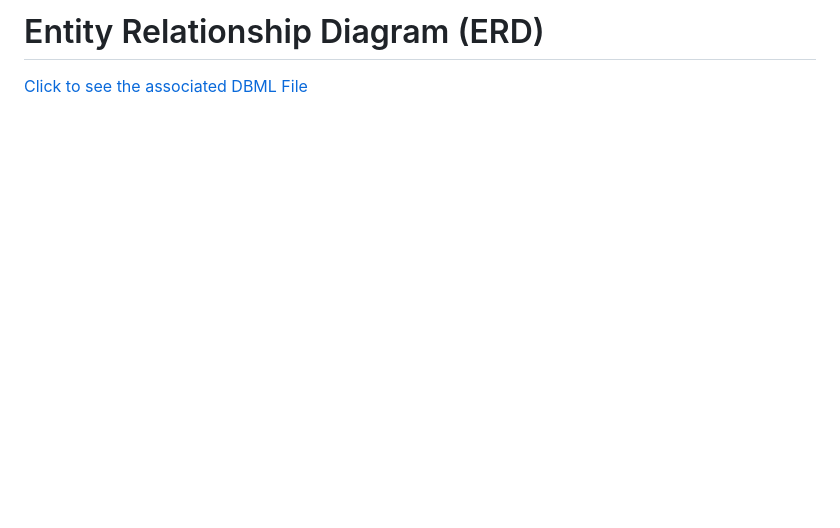
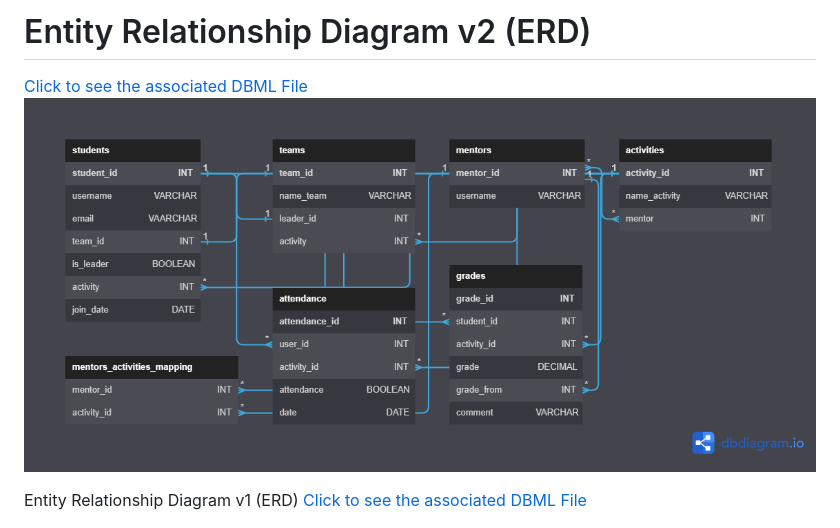
Before and after one commit to gryg/IBM_Internship_Logistic_Tool, a Markdown page: README.md, the part around the change. GitHub-like rendering; pictures changed too: docs/db/ERD_DbDiagram_v2.png (added); blank space fills up the shorter version.

Commit message:
ADD: ERD DbDiagram_v2

```diff
--- a/README.md
+++ b/README.md
@@ -1,4 +1,8 @@
-# Entity Relationship Diagram (ERD)
+# Entity Relationship Diagram v2 (ERD)
+[Click to see the associated DBML File](docs/db/erd2.dbml)
+[![Click me](docs/db/ERD_DbDiagram_v2.png)](https://dbdiagram.io/d/64aea39702bd1c4a5ef3c071)
+
+ Entity Relationship Diagram v1 (ERD)
 [Click to see the associated DBML File](docs/db/erd.dbml)
 <!-- <iframe width="560" height="315" src='https://dbdiagram.io/embed/64abdc5d02bd1c4a5ecb6d77'></iframe>  -->
 [![Click me](docs/db/ERD_DbDiagram.png)](https://dbdiagram.io/d/64abdc5d02bd1c4a5ecb6d77)
```
Also changed, not shown: 1 other file.
